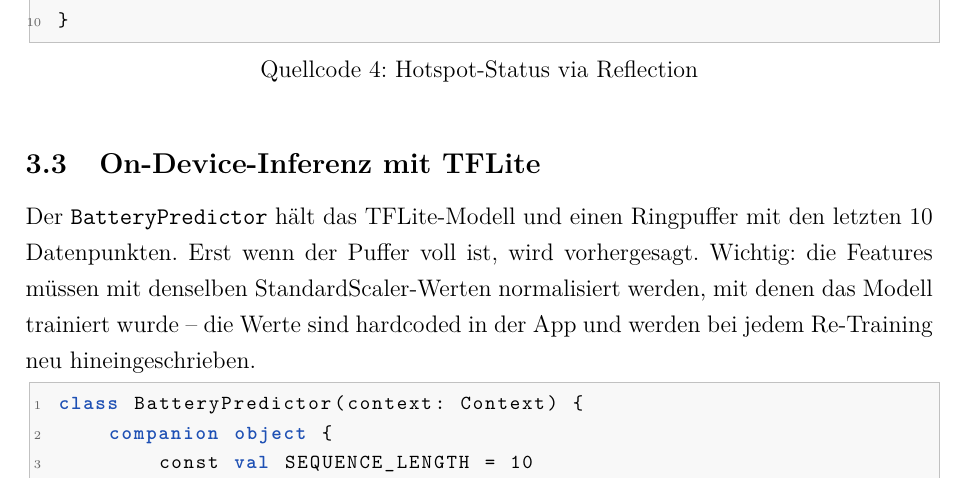
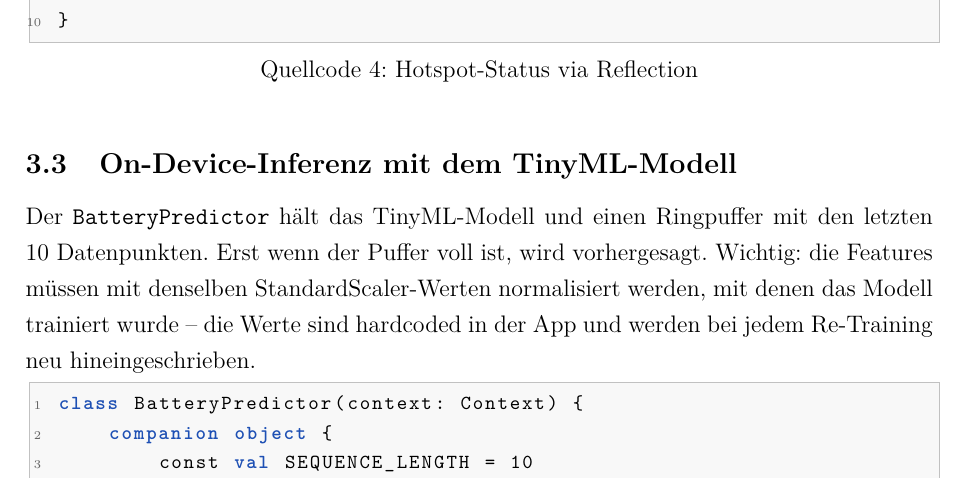
Before and after one commit to Keno-fsdf/HandyUsageRepo, a LaTeX document (portfolio/main.tex): part of page 31 of 47, cut so that both start at the same text. Compiled offline with pdfLaTeX.

Commit message:
3.3 On-Device-Inferenz: 'TFLite' -> 'TinyML' in subsection title + first sentence
The prose around the Kotlin code block now uses TinyML-Modell, in line
with the USP-anchored naming used everywhere else in the doc. The
code itself still references the TFLite Interpreter API verbatim --
that's the concrete library name and stays.

Code caption 'Quellcode 5: Inferenz mit TFLite' kept as-is because it
describes the code's TFLite-API usage rather than the model.

Co-Authored-By: Claude <noreply@anthropic.com>

```diff
--- a/portfolio/main.tex
+++ b/portfolio/main.tex
@@ -1119,9 +1119,9 @@ private fun isHotspotOn(): Boolean {
 }
 \end{lstlisting}
 
-\subsection{On-Device-Inferenz mit TFLite}
-
-Der \code{BatteryPredictor} hält das TFLite-Modell und einen
+\subsection{On-Device-Inferenz mit dem TinyML-Modell}
+
+Der \code{BatteryPredictor} hält das TinyML-Modell und einen
 Ringpuffer mit den letzten 10 Datenpunkten. Erst wenn der Puffer
 voll ist, wird vorhergesagt. Wichtig: die Features müssen mit
 denselben StandardScaler-Werten normalisiert werden, mit denen das
```
Also changed, not shown: portfolio/main.pdf.
